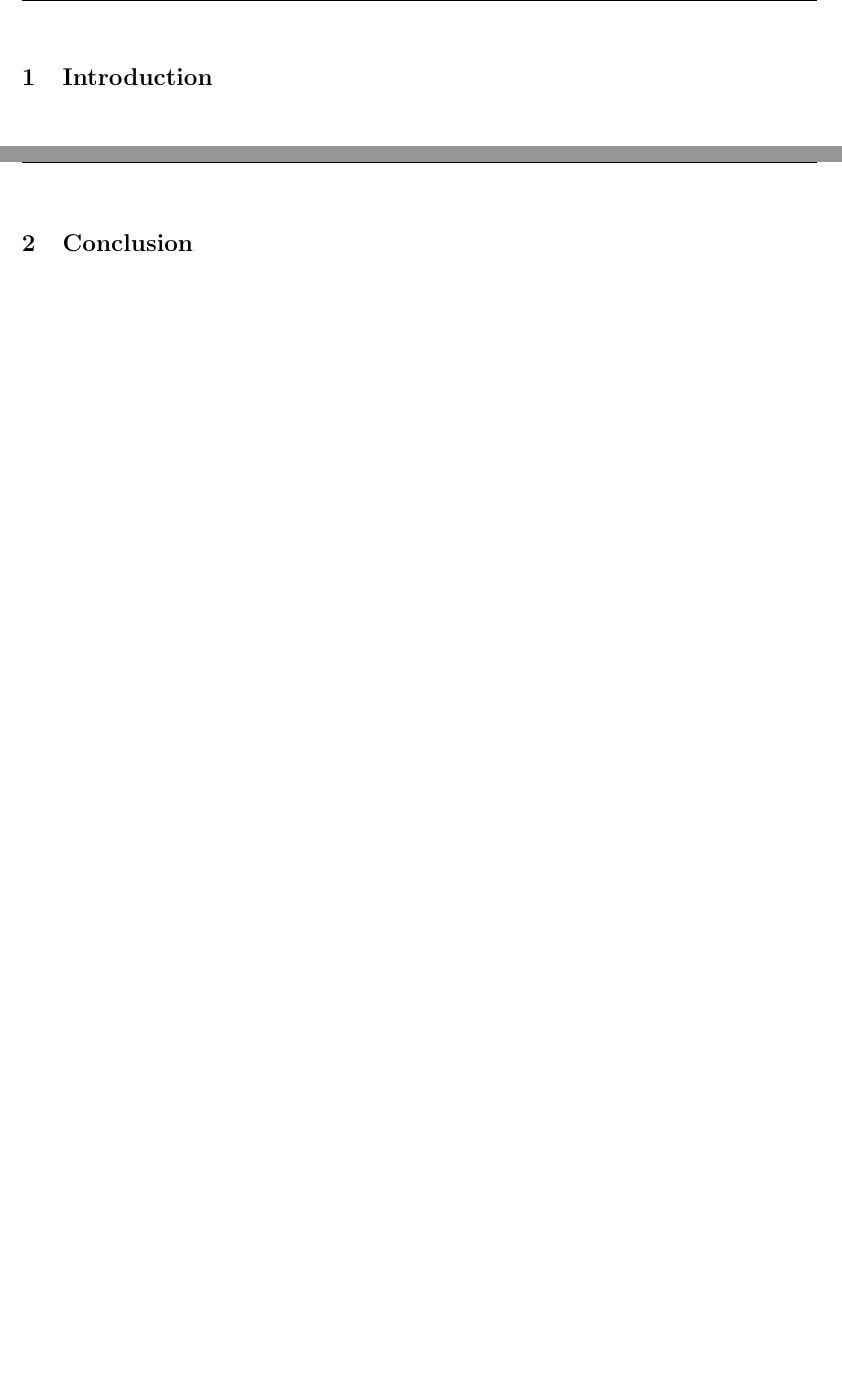
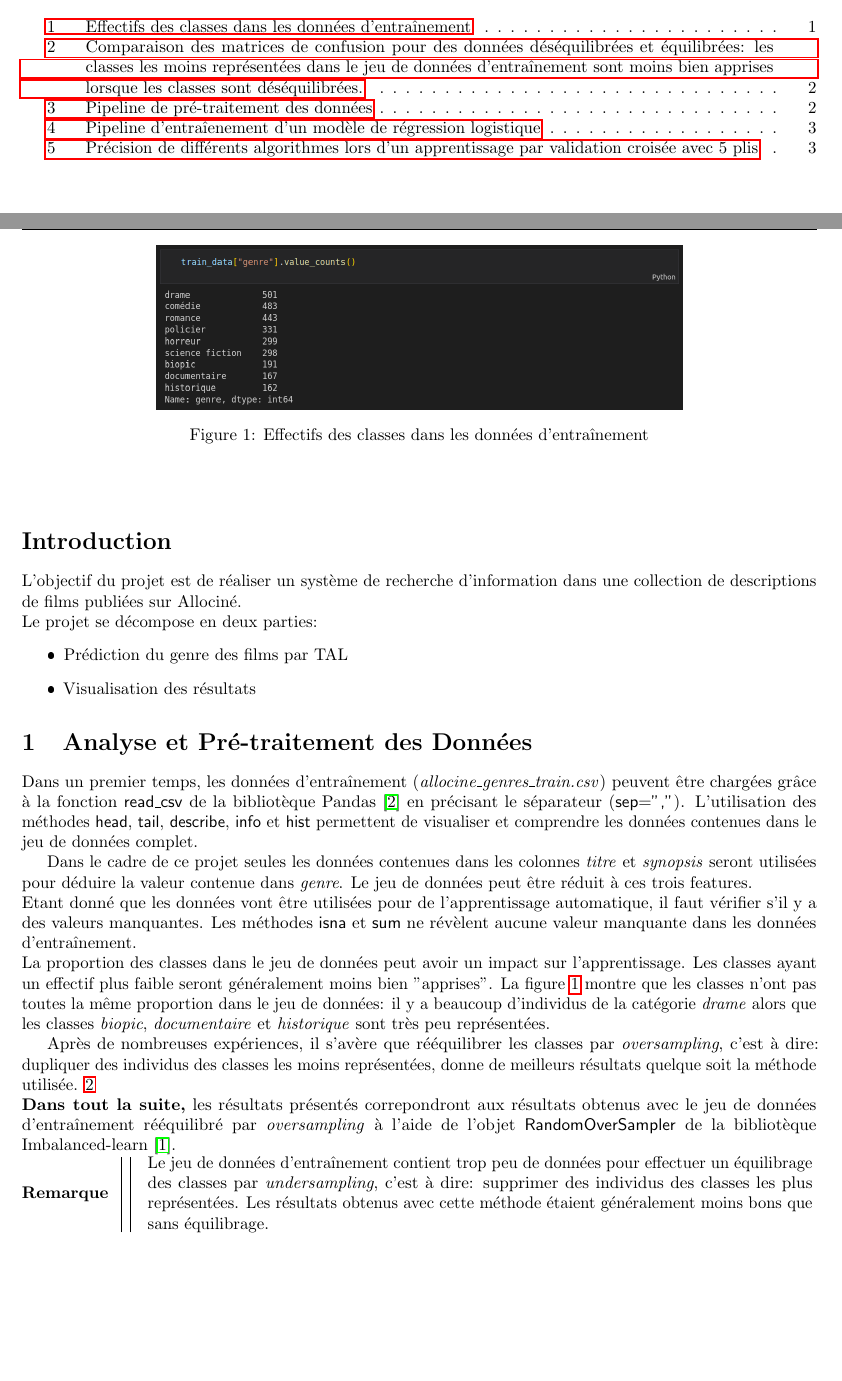
Before and after one commit to FABallemand/ProjetTAL, a LaTeX document (rapport/rapport.tex, which reads rapport/src/analyse_donnees.tex, rapport/src/intro.tex, rapport/src/methodes_basiques.tex): two parts of pages 4 and 5 of 6 before the commit and two parts of pages 3 and 4 of 7 after it, joined at a grey line, cut at the place of the change, the shorter picture padded with empty space. The pictures show the PDF file rapport/rapport.pdf that the author committed with the source.

Commit message:
Rapport: -Introduction -Analyse des données -Méthodes basiques

```diff
--- /dev/null
+++ b/rapport/src/analyse_donnees.tex
@@ -0,0 +1,33 @@
+\section{Analyse et Pré-traitement des Données}
+Dans un premier temps, les données d'entraînement (\textit{allocine\_genres\_train.csv}) peuvent être chargées grâce à la fonction \textsf{read\_csv} de la bibliotèque Pandas \cite{pandas} en précisant le séparateur (\textsf{sep=","}). L'utilisation des méthodes \textsf{head}, \textsf{tail}, \textsf{describe}, \textsf{info} et \textsf{hist} permettent de visualiser et comprendre les données contenues dans le jeu de données complet.
+
+Dans le cadre de ce projet seules les données contenues dans les colonnes \textit{titre} et \textit{synopsis} seront utilisées pour déduire la valeur contenue dans \textit{genre}. Le jeu de données peut être réduit à ces trois features.\\
+Etant donné que les données vont être utilisées pour de l'apprentissage automatique, il faut vérifier s'il y a des valeurs manquantes. Les méthodes \textsf{isna} et \textsf{sum} ne révèlent aucune valeur manquante dans les données d'entraînement.\\
+La proportion des classes dans le jeu de données peut avoir un impact sur l'apprentissage. Les classes ayant un effectif plus faible seront généralement moins bien "apprises". La figure \ref{value_counts} montre que les classes n'ont pas toutes la même proportion dans le jeu de données: il y a beaucoup d'individus de la catégorie \textit{drame} alors que les classes \textit{biopic}, \textit{documentaire} et \textit{historique} sont très peu représentées.
+
+\begin{figure}
+    \center
+    \includegraphics[scale=.3]{img/value_counts.png}
+    \caption{Effectifs des classes dans les données d'entraînement}
+    \label{value_counts}
+\end{figure}
+
+Après de nombreuses expériences, il s'avère que rééquilibrer les classes par \textit{oversampling}, c'est à dire: dupliquer des individus des classes les moins représentées, donne de meilleurs résultats quelque soit la méthode utilisée. \ref{confusion}\\
+\textbf{Dans tout la suite,} les résultats présentés correpondront aux résultats obtenus avec le jeu de données d'entraînement rééquilibré par \textit{oversampling} à l'aide de l'objet \textsf{RandomOverSampler} de la bibliotèque Imbalanced-learn \cite{imbalanced_learn}.
+
+\begin{figure}
+    \centering
+    \subfloat[\centering Matrice de confusion du modèle de régression logistique avec des classes déséquilibrées]{{\includegraphics[width=5cm]{img/imbalanced.png}}}
+    \qquad
+    \subfloat[\centering Matrice de confusion du modèle de régression logistique avec des classes équilibrées par oversampling]{{\includegraphics[width=5cm]{img/balanced.png}}}
+    \caption{Comparaison des matrices de confusion pour des données déséquilibrées et équilibrées: les classes les moins représentées dans le jeu de données d'entraînement sont moins bien apprises lorsque les classes sont déséquilibrées.}
+    \label{confusion}
+\end{figure}
+
+\noindent
+\begin{minipage}[!hc]{0.12\textwidth}
+   \textbf{Remarque}
+\end{minipage}
+\vrule\enskip\vrule\quad\begin{minipage}{\dimexpr 0.87\textwidth-0.8pt-1.5em}
+Le jeu de données d'entraînement contient trop peu de données pour effectuer un équilibrage des classes par \textit{undersampling}, c'est à dire: supprimer des individus des classes les plus représentées. Les résultats obtenus avec cette méthode étaient généralement moins bons que sans équilibrage.
+\end{minipage}
--- a/rapport/src/intro.tex
+++ b/rapport/src/intro.tex
@@ -1 +1,7 @@
-\section{Introduction}
+\section*{Introduction}
+L'objectif du projet est de réaliser un système de recherche d’information dans une collection de descriptions de films publiées sur Allociné.\\
+Le projet se décompose en deux parties:
+\begin{itemize}
+\item  Prédiction du genre des films par TAL
+\item Visualisation des résultats
+\end{itemize}
--- /dev/null
+++ b/rapport/src/methodes_basiques.tex
@@ -0,0 +1 @@
+\section{Méthodes Basiques}
@@ -0,0 +14 @@
+\subsection{Apprentissage Simple}
@@ -0,0 +19 @@
+   \textbf{Remarque}
@@ -0,0 +27,6 @@
+\begin{figure}
+    \center
+    \includegraphics[scale=.3]{img/pipeline_2.png}
+    \caption{Pipeline d'entraîenement d'un modèle de régression logistique}
+    \label{pipeline_2}
+\end{figure}
@@ -0,0 +41,6 @@
+\begin{figure}
+    \center
+    \includegraphics[scale=.5]{img/comparaison.png}
+    \caption{Précision de différents algorithmes lors d'un apprentissage par validation croisée avec 5 plis}
+    \label{comparaison}
+\end{figure}
```
Also changed, not shown: rapport/bibliography.bib (+33 -3 lines), rapport/rapport.tex (+4 -9 lines), rapport/src/conclusion.tex (+1 -1 lines), README.md, rapport/img/balanced.png (added), rapport/img/comparaison.png (added), rapport/img/imbalanced.png (added), rapport/img/pipeline_1.png (added), rapport/img/pipeline_2.png (added), rapport/img/value_counts.png (added), rapport/rapport.bbl, rapport/rapport.pdf, rapport/src/methodes_basiques.tex (31 more changed lines), 14 other files.
